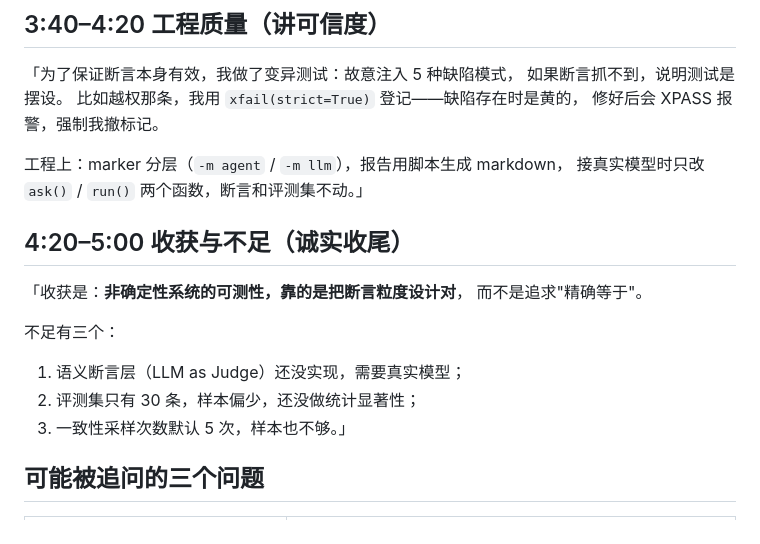
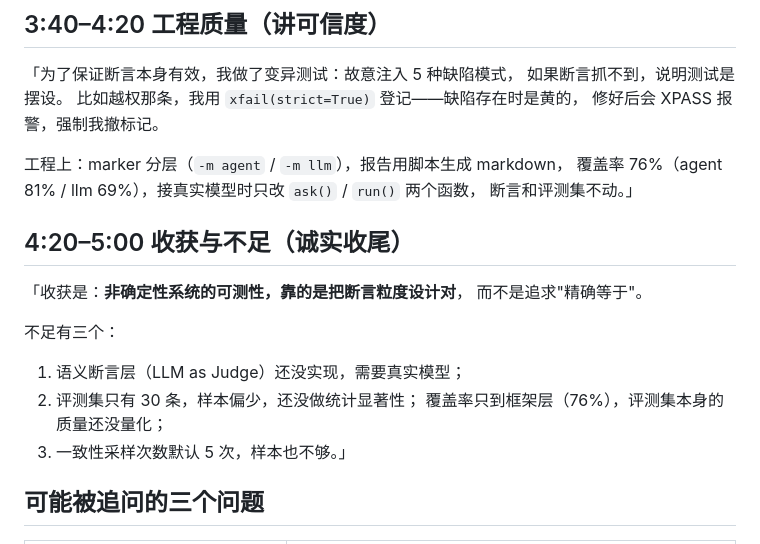
Before and after one commit to gaox3327-eng/python-learning, a Markdown page: week12/day1/项目讲解稿.md, the part around the change. Drawn GitHub-style.

```diff
--- a/week12/day1/项目讲解稿.md
+++ b/week12/day1/项目讲解稿.md
@@ -48,7 +48,8 @@ LLM 输出的质量评测，和 Agent 工具调用轨迹的评测。
 修好后会 XPASS 报警，强制我撤标记。
 
 工程上：marker 分层（`-m agent` / `-m llm`），报告用脚本生成 markdown，
-接真实模型时只改 `ask()` / `run()` 两个函数，断言和评测集不动。」
+覆盖率 76%（agent 81% / llm 69%），接真实模型时只改 `ask()` / `run()` 两个函数，
+断言和评测集不动。」
 
 ## 4:20–5:00 收获与不足（诚实收尾）
 
@@ -58,6 +59,7 @@ LLM 输出的质量评测，和 Agent 工具调用轨迹的评测。
 不足有三个：
 1. 语义断言层（LLM as Judge）还没实现，需要真实模型；
 2. 评测集只有 30 条，样本偏少，还没做统计显著性；
+   覆盖率只到框架层（76%），评测集本身的质量还没量化；
 3. 一致性采样次数默认 5 次，样本也不够。」
 
 ## 可能被追问的三个问题
```
Also changed, not shown: README.md (added, +55 -0 lines), docs/agent_report.md (added, +17 -0 lines), docs/llm_report.md (added, +23 -0 lines), week12/day1/README.md (+17 -0 lines), docs/指标总览.png (added), 4 other files.
